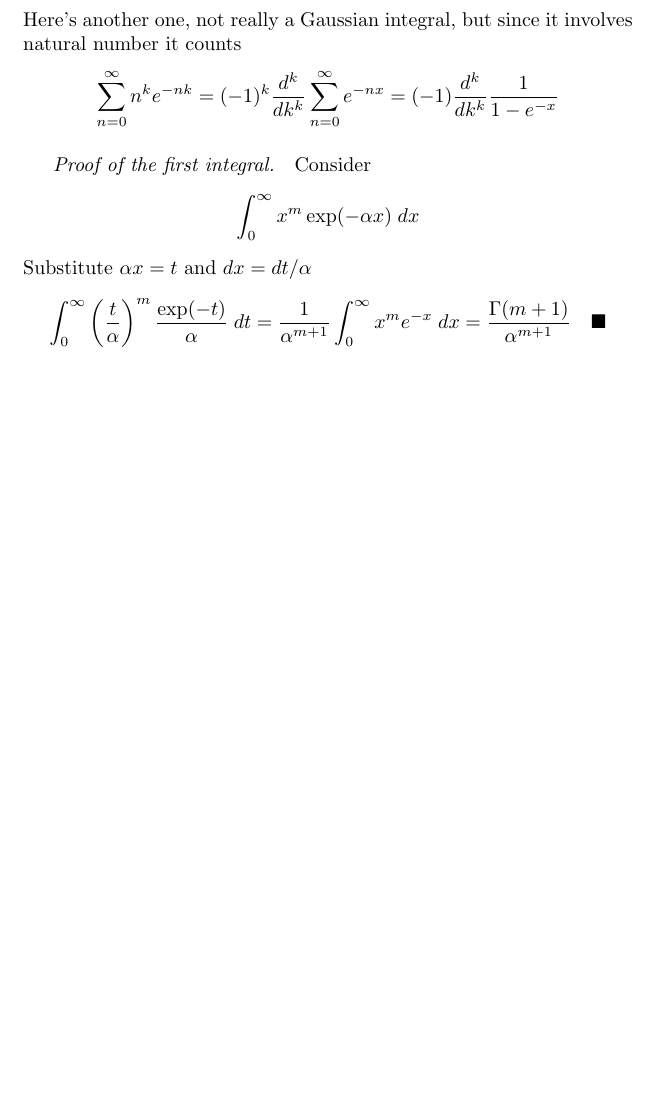
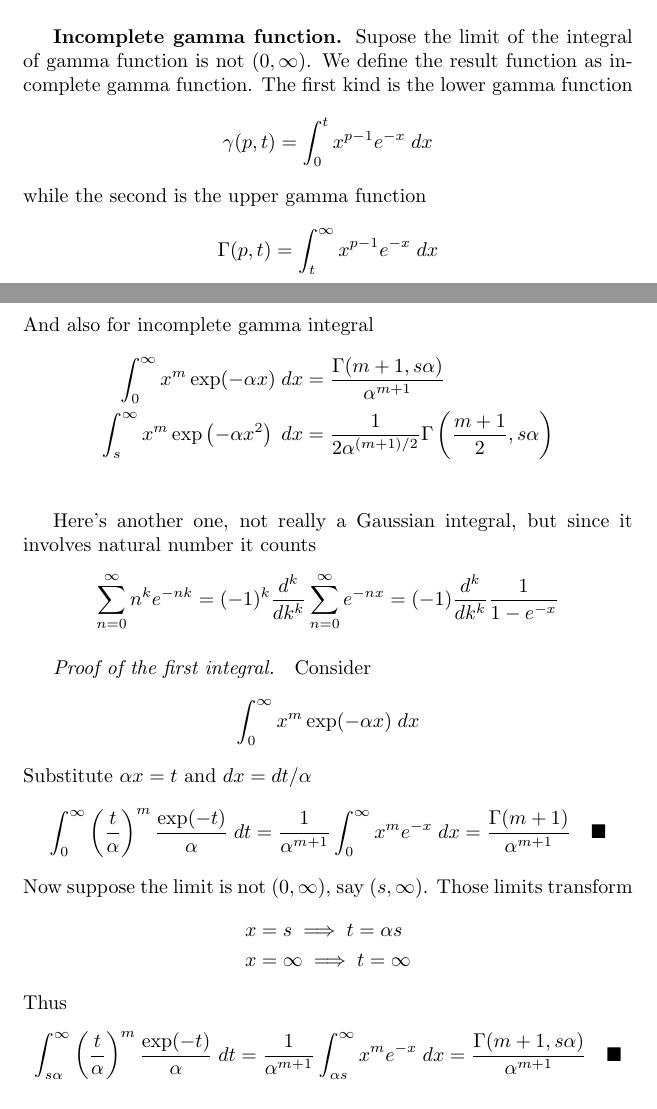
Before and after one commit to JohanesFaustus/PhysicalMathematics, a LaTeX document (Section/SpecialFunction/Sfunc.tex): part of page 4 of 8 before the commit and two parts of pages 1 and 5 of 9 after it, the two joined at a grey line, cut at the place of the change, the shorter picture padded with empty space. The pictures show the PDF file Section/SpecialFunction/Sfunc.pdf that the author committed with the source.

Commit message:
Added incomplete gamma function and its application

```diff
--- a/Section/SpecialFunction/Sfunc.tex
+++ b/Section/SpecialFunction/Sfunc.tex
@@ -32,6 +32,15 @@ From this we have
     &=p\int_{0}^{\infty}x^{p-1}e^{-x}\;dx\\
     \Gamma(p-1)&=p\Gamma(p)\quad\blacksquare
 \end{align*}
+
+\subsubsection*{Incomplete gamma function.} Supose the limit of the integral of gamma function is not ($0,\infty$). We define the result function as incomplete gamma function. The first kind is the lower gamma function
+\begin{equation*}
+    \gamma (p,t)=\int_{0}^{t}x^{p-1}e^{-x}\;dx
+\end{equation*}
+while the second is the upper gamma function
+\begin{equation*}
+    \Gamma (p,t)=\int_{t }^{\infty}x^{p-1}e^{-x}\;dx
+\end{equation*}
 
 \subsubsection*{Negative numbers.} We shall now deﬁne gamma function for $p\leq 0$ by the recursion
 relation
@@ -143,6 +152,12 @@ Damn, it is really more shrimple.
     \int_{-\infty}^{\infty}\exp \left( -\alpha x^2+\beta x+\gamma\right)\;dx&= \sqrt{\frac{\pi}{\alpha}} \exp \left(\frac{\beta^2}{4\alpha}+\gamma\right)\\
     \int_{-\infty}^{\infty}\exp \left(\frac{1}{2}ix^2\right)\;dx& = \sqrt{2\pi}\exp \left(\frac{\pi}{4}i\right)
 \end{align*}
+And also for incomplete gamma integral
+\begin{align*}
+    \int_{0}^{\infty} x^m\exp (-\alpha x)\;dx &= \frac{\Gamma (m+1,s\alpha)}{\alpha^{m+1}}\\
+    \int_{s}^{\infty}x^m \exp\left(-\alpha x^2\right)\; dx&=\frac{1}{2\alpha^{(m+1)/2} }\Gamma\left(\frac{m+1}{2},s\alpha\right)\\
+\end{align*}
+
 Here's another one, not really a Gaussian integral, but since it involves natural number it counts
 \begin{equation*}
     \sum_{n=0}^{\infty}n^ke^{-nk}=(-1)^k\frac{d^k}{dk^k}\sum_{n=0}^{\infty}e^{-nx}=(-1)\frac{d^k}{dk^k}\frac{1}{1-e^{-x}}
@@ -156,9 +171,17 @@ Substitute $\alpha x=t$ and $dx=dt/\alpha$
 \begin{equation*}
     \int_{0}^{\infty} \left(\frac{t}{\alpha}\right)^m \frac{\exp(-t)}{\alpha}\;dt=\frac{1}{\alpha^{m+1}}\int_{0}^{\infty} x^{m}e^{-  x}\;dx=\frac{\Gamma (m+1)}{\alpha^{m+1}}\quad\blacksquare
 \end{equation*}
+Now suppose the limit is not ($0,\infty$), say  ($s,\infty$). Those limits transform
+\begin{align*}
+    x&=s\implies t=\alpha s\\
+    x&=\infty\implies t=\infty
+\end{align*}
+Thus
+\begin{equation*}
+    \int_{s\alpha }^{\infty} \left(\frac{t}{\alpha}\right)^m \frac{\exp(-t)}{\alpha}\;dt=\frac{1}{\alpha^{m+1}}\int_{\alpha s}^{\infty} x^{m}e^{-  x}\;dx=\frac{\Gamma (m+1, s\alpha )}{\alpha^{m+1}}\quad\blacksquare
+\end{equation*}
 
 \paragraph{Proof of the second integral.} Consider
 \begin{equation*}
     \int_{0}^{\infty}x^m \exp\left(-\alpha x^2\right)\; dx
 \end{equation*}
-By substituting $\alpha x^2$, we have the following variable
@@ -167,3 +191,4 @@ By substituting $\alpha x^2$, we have the following variable
 \end{equation*}
 Thus our integral transforms into
 \begin{multline*}
+    \int_{0}^{\infty}\left(\frac{t}{\alpha}\right)^{m/2} \frac{\exp (-t)}{2\sqrt{\alpha t}}\; dt=\frac{1}{2\alpha^{(m+1)/2}} \int_{0}^{\infty} t^{(m+1)/2}\exp(-t)\;dt \\
@@ -171,4 +195,15 @@ Thus our integral transforms into
     =\frac{1}{2\alpha^{(m+1)/2} }\Gamma\left(\frac{m+1}{2}\right)\quad \blacksquare
+\end{multline*}
+
+Now suppose the limit is not ($0,\infty$), say  ($s,\infty$). Those limits transform
+\begin{align*}
+    x&=s\implies t=\alpha s^2\\
+    x&=\infty\implies t=\infty
+\end{align*}
+Thus
+\begin{multline*}
+    \int_{\alpha s^2}^{\infty}\left(\frac{t}{\alpha}\right)^{m/2} \frac{\exp (-t)}{2\sqrt{\alpha t}}\; dt=\frac{1}{2\alpha^{(m+1)/2}} \int_{\alpha s^2}^{\infty} t^{(m+1)/2}\exp(-t)\;dt \\
+    =\frac{1}{2\alpha^{(m+1)/2} } \Gamma\left(\frac{m+1}{2}, \alpha s^2\right)\quad \blacksquare
 \end{multline*}
 
 \paragraph{Proof of the third integral.} 404.
```
Also changed, not shown: Main.Tex (+1 -2 lines), Section/SpecialFunction/SfuncAppend.tex (added, +54 -0 lines), Main.pdf, Section/SpecialFunction/Sfunc.pdf, Section/SpecialFunction/SfuncAppend.pdf (added), Section/SpecialFunction/Sfunc.tex (4 more changed lines).
